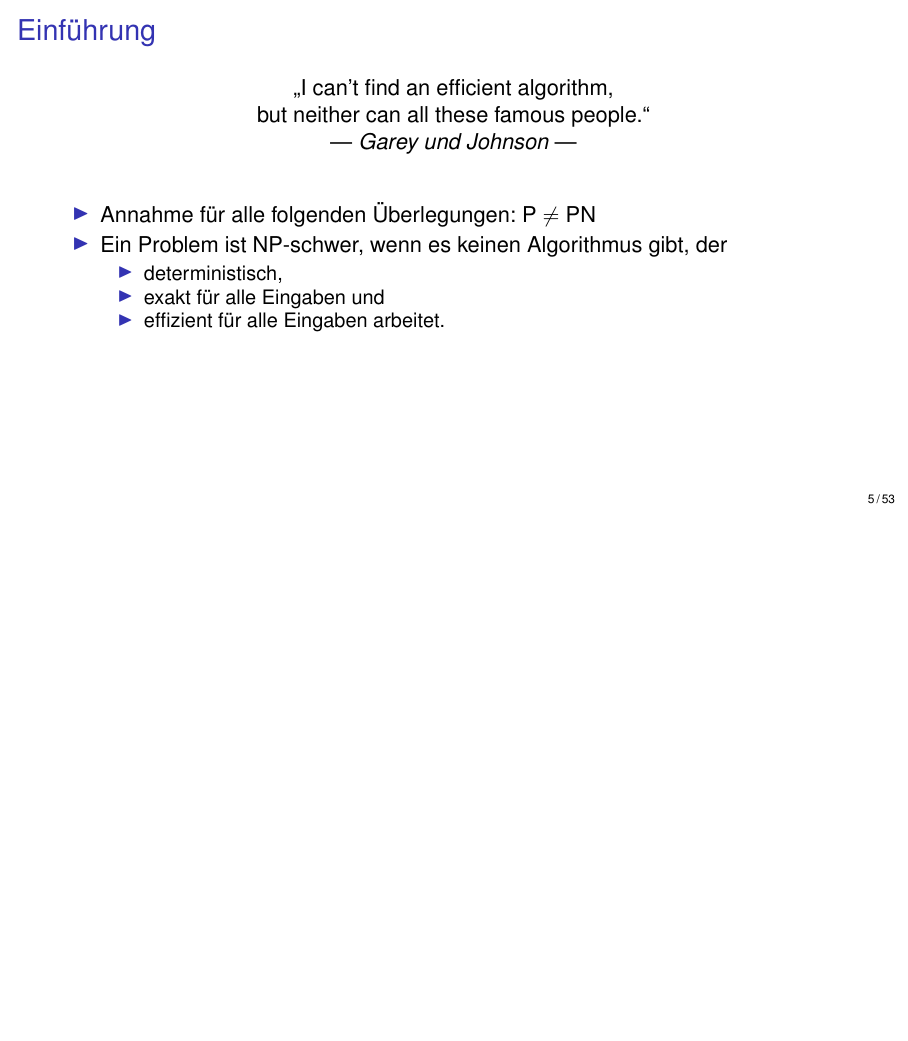
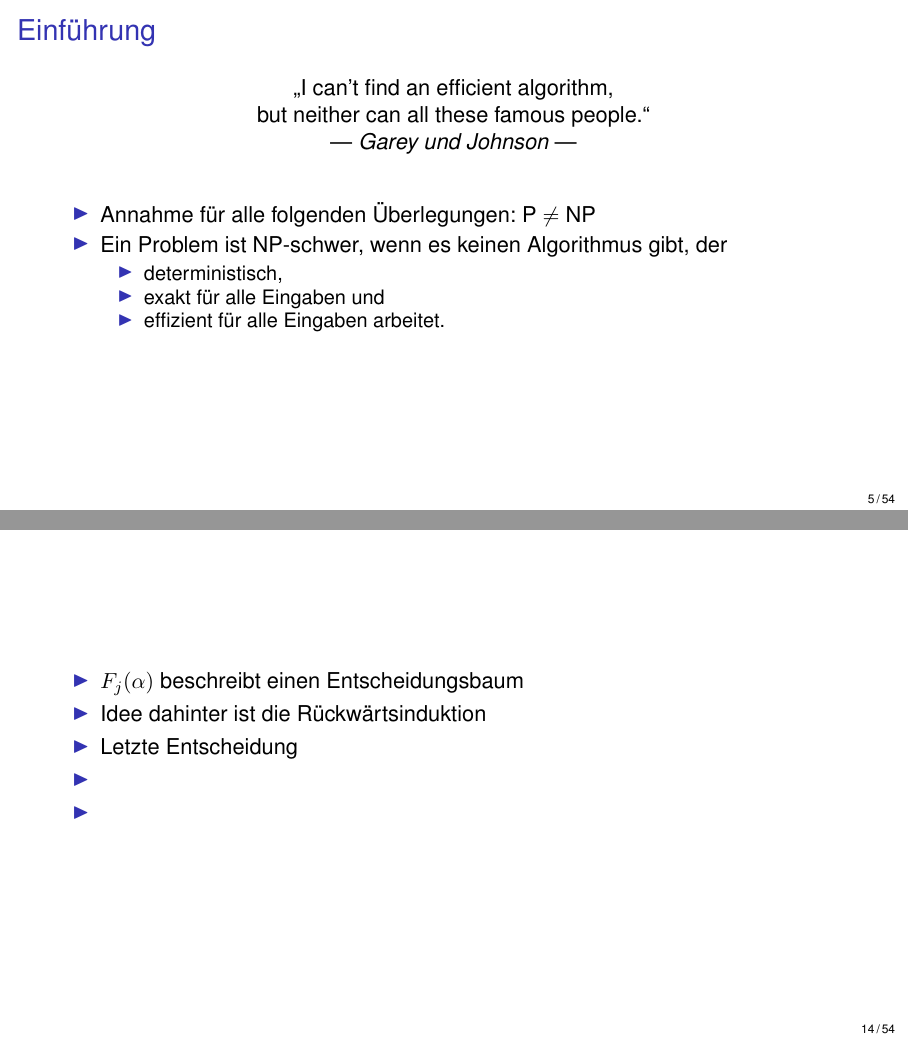
Before and after one commit to MBulli/TI-Presi, LaTeX slides (tipresi.tex, which reads sections/01_Einfuehrung.tex): page 5 of 53 before the commit and pages 5 and 14 of 54 after it, the two joined at a grey line, the shorter picture padded with empty space. Compiled offline with pdfLaTeX.

Commit message:
Bugfix 3

```diff
--- a/sections/01_Einfuehrung.tex
+++ b/sections/01_Einfuehrung.tex
@@ -9,7 +9,7 @@
 	\pause
 	\begin{minipage}[t][0.5\textheight]{1\textwidth}
 	\begin{itemize}
-		\item Annahme für alle folgenden Überlegungen: P $\neq$ PN
+		\item Annahme für alle folgenden Überlegungen: P $\neq$ NP
 		\item Ein Problem ist NP-schwer, wenn es keinen Algorithmus gibt, der
 			\begin{itemize}
 				\item	deterministisch,
@@ -109,6 +109,16 @@
     \end{equation*}
 \end{frame}
 
+\begin{frame}
+    \begin{itemize}
+        \item $F_j(\alpha)$ beschreibt einen Entscheidungsbaum
+        \item Idee dahinter ist die Rückwärtsinduktion
+        \item Letzte Entscheidung
+        \item
+        \item
+    \end{itemize}
+\end{frame}
+
 \begin{frame}{Algorithmus \textsc{DynRucksack}}
     Gesucht ist insgesamt also das größte $\alpha$, sodass $F_n(\alpha)$ noch in den Rucksack der Kapazität $B$
     passt, d.h. $\OPT(I)=\max\{ \alpha \mid F_n(\alpha) \leq B \}$.
```
